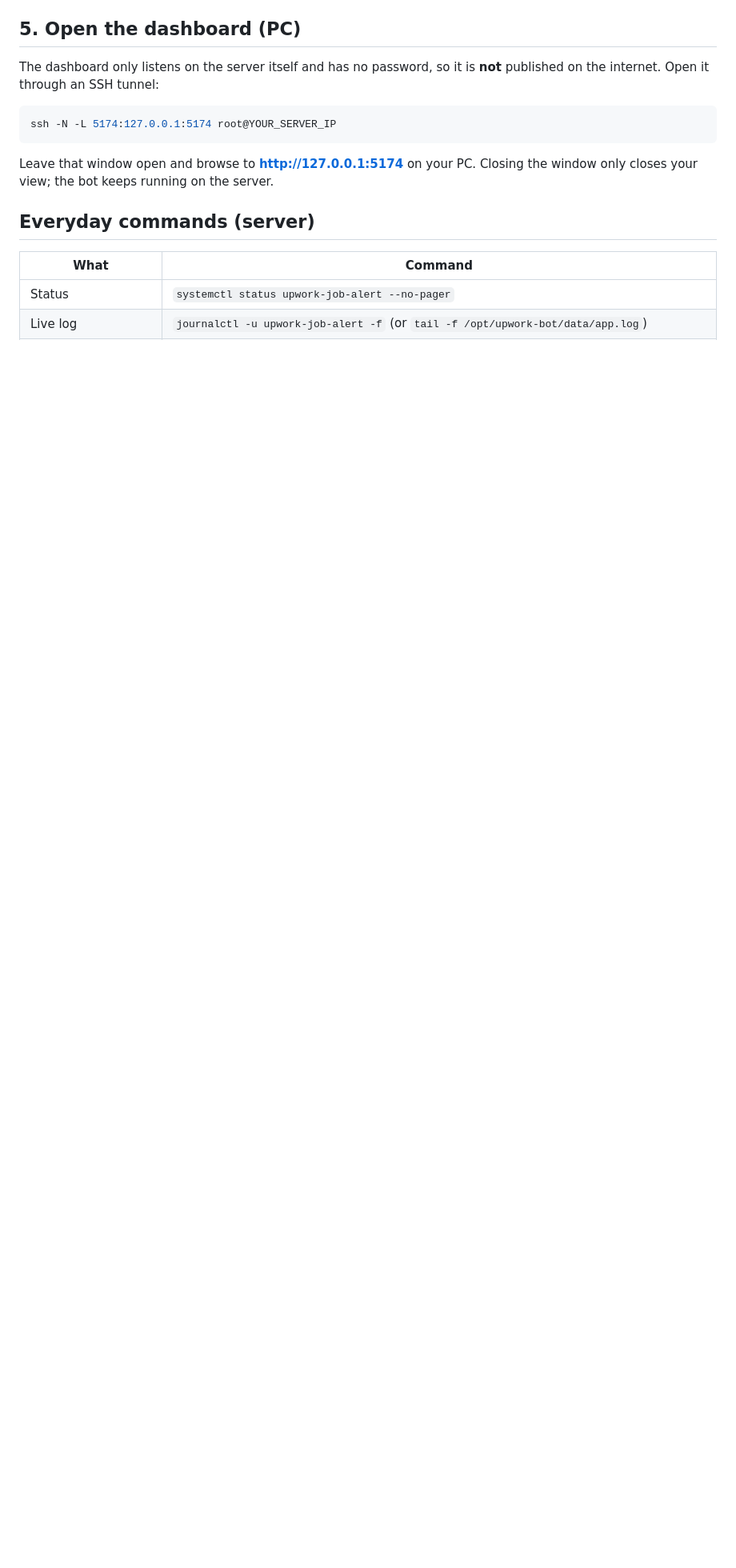
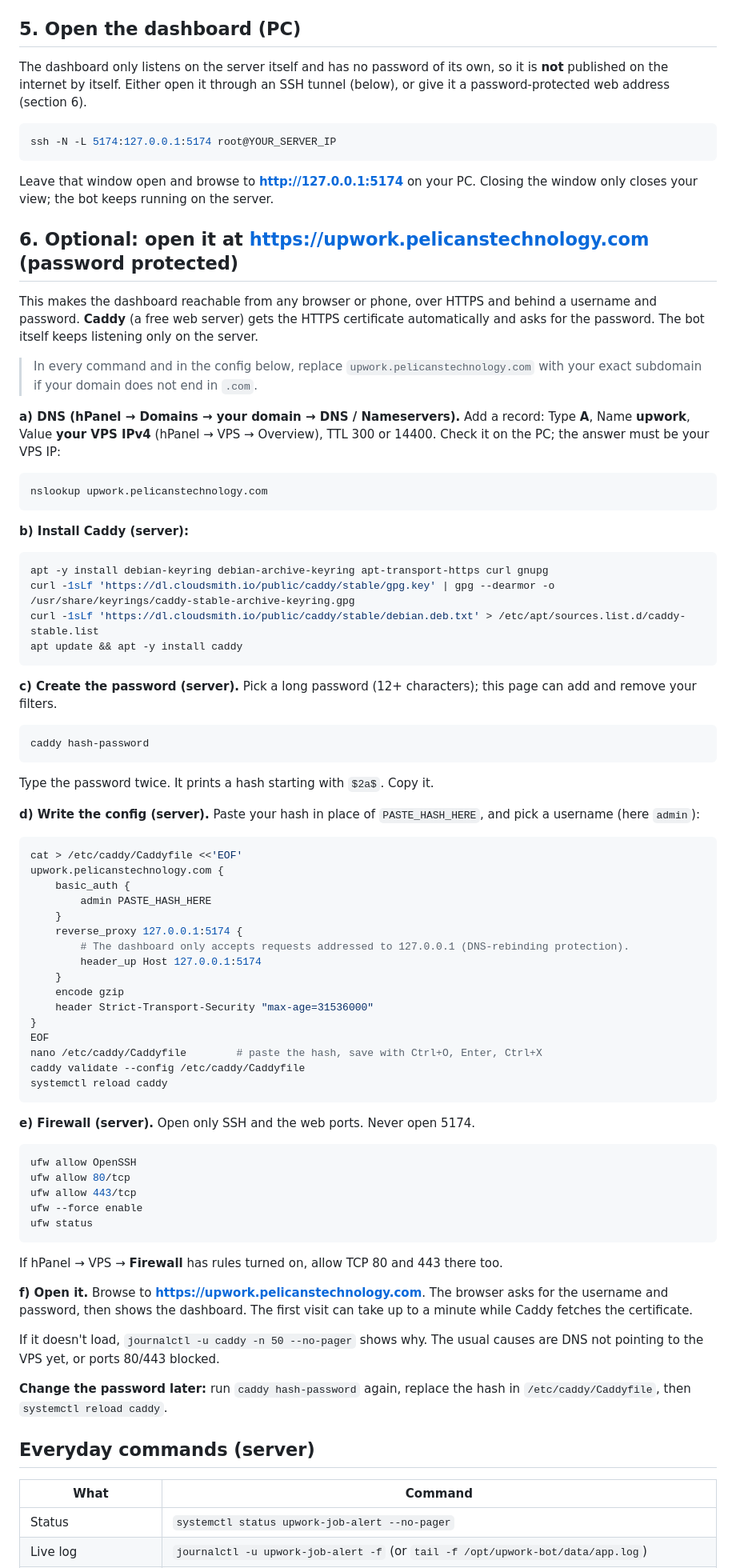
Before and after one commit to pragnesh-kp/upwork-bot, a Markdown page: DEPLOY.md, the part around the change. Shown at 80% size. GitHub-like rendering; blank space fills up the shorter version.

Commit message:
DEPLOY.md: password-protected HTTPS subdomain with Caddy
Adds the steps to serve the dashboard at https://upwork.<domain>:
DNS A record, Caddy install, basic-auth password, reverse proxy that
rewrites Host to 127.0.0.1:5174 (the dashboard's DNS-rebinding check),
and a firewall that only opens SSH, 80 and 443.

Co-Authored-By: Claude Opus 5.5 <noreply@anthropic.com>

````diff
--- a/DEPLOY.md
+++ b/DEPLOY.md
@@ -83,13 +83,81 @@ You should see `watch: search finished … "status":"ok"` within a few minutes.
 
 ## 5. Open the dashboard (PC)
 
-The dashboard only listens on the server itself and has no password, so it is **not** published on the internet. Open it through an SSH tunnel:
+The dashboard only listens on the server itself and has no password of its own, so it is **not** published on the internet by itself. Either open it through an SSH tunnel (below), or give it a password-protected web address (section 6).
 
 ```powershell
 ssh -N -L 5174:127.0.0.1:5174 root@YOUR_SERVER_IP
 ```
 
 Leave that window open and browse to **http://127.0.0.1:5174** on your PC. Closing the window only closes your view; the bot keeps running on the server.
+
+## 6. Optional: open it at https://upwork.pelicanstechnology.com (password protected)
+
+This makes the dashboard reachable from any browser or phone, over HTTPS and behind a username and password. **Caddy** (a free web server) gets the HTTPS certificate automatically and asks for the password. The bot itself keeps listening only on the server.
+
+> In every command and in the config below, replace `upwork.pelicanstechnology.com` with your exact subdomain if your domain does not end in `.com`.
+
+**a) DNS (hPanel → Domains → your domain → DNS / Nameservers).** Add a record: Type **A**, Name **upwork**, Value **your VPS IPv4** (hPanel → VPS → Overview), TTL 300 or 14400. Check it on the PC; the answer must be your VPS IP:
+
+```powershell
+nslookup upwork.pelicanstechnology.com
+```
+
+**b) Install Caddy (server):**
+
+```bash
+apt -y install debian-keyring debian-archive-keyring apt-transport-https curl gnupg
+curl -1sLf 'https://dl.cloudsmith.io/public/caddy/stable/gpg.key' | gpg --dearmor -o /usr/share/keyrings/caddy-stable-archive-keyring.gpg
+curl -1sLf 'https://dl.cloudsmith.io/public/caddy/stable/debian.deb.txt' > /etc/apt/sources.list.d/caddy-stable.list
+apt update && apt -y install caddy
+```
+
+**c) Create the password (server).** Pick a long password (12+ characters); this page can add and remove your filters.
+
+```bash
+caddy hash-password
+```
+
+Type the password twice. It prints a hash starting with `$2a$`. Copy it.
+
+**d) Write the config (server).** Paste your hash in place of `PASTE_HASH_HERE`, and pick a username (here `admin`):
+
+```bash
+cat > /etc/caddy/Caddyfile <<'EOF'
+upwork.pelicanstechnology.com {
+	basic_auth {
+		admin PASTE_HASH_HERE
+	}
+	reverse_proxy 127.0.0.1:5174 {
+		# The dashboard only accepts requests addressed to 127.0.0.1 (DNS-rebinding protection).
+		header_up Host 127.0.0.1:5174
+	}
+	encode gzip
+	header Strict-Transport-Security "max-age=31536000"
+}
+EOF
+nano /etc/caddy/Caddyfile        # paste the hash, save with Ctrl+O, Enter, Ctrl+X
+caddy validate --config /etc/caddy/Caddyfile
+systemctl reload caddy
+```
+
+**e) Firewall (server).** Open only SSH and the web ports. Never open 5174.
+
+```bash
+ufw allow OpenSSH
+ufw allow 80/tcp
+ufw allow 443/tcp
+ufw --force enable
+ufw status
+```
+
+If hPanel → VPS → **Firewall** has rules turned on, allow TCP 80 and 443 there too.
+
+**f) Open it.** Browse to **https://upwork.pelicanstechnology.com**. The browser asks for the username and password, then shows the dashboard. The first visit can take up to a minute while Caddy fetches the certificate.
+
+If it doesn't load, `journalctl -u caddy -n 50 --no-pager` shows why. The usual causes are DNS not pointing to the VPS yet, or ports 80/443 blocked.
+
+**Change the password later:** run `caddy hash-password` again, replace the hash in `/etc/caddy/Caddyfile`, then `systemctl reload caddy`.
 
 ## Everyday commands (server)
 
````
